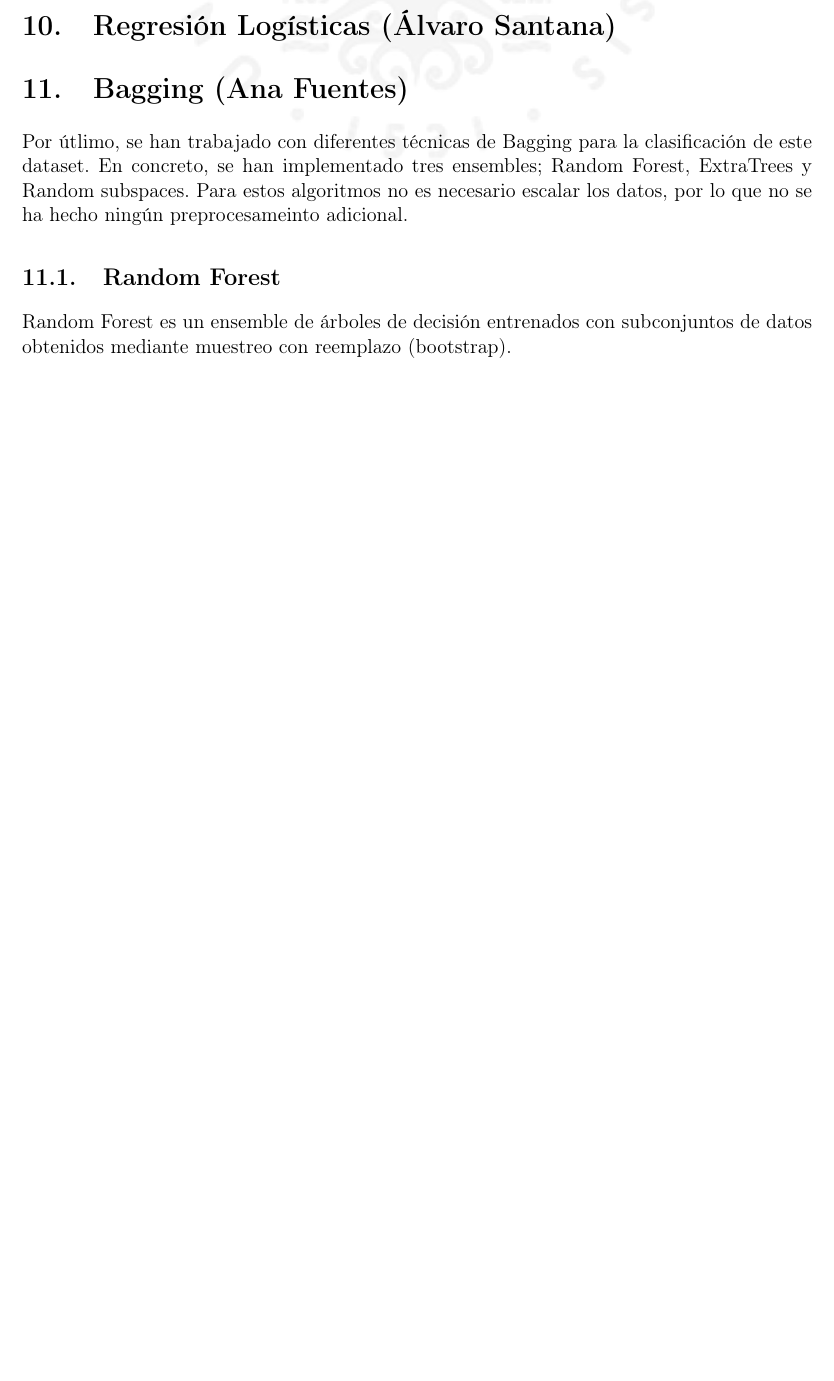
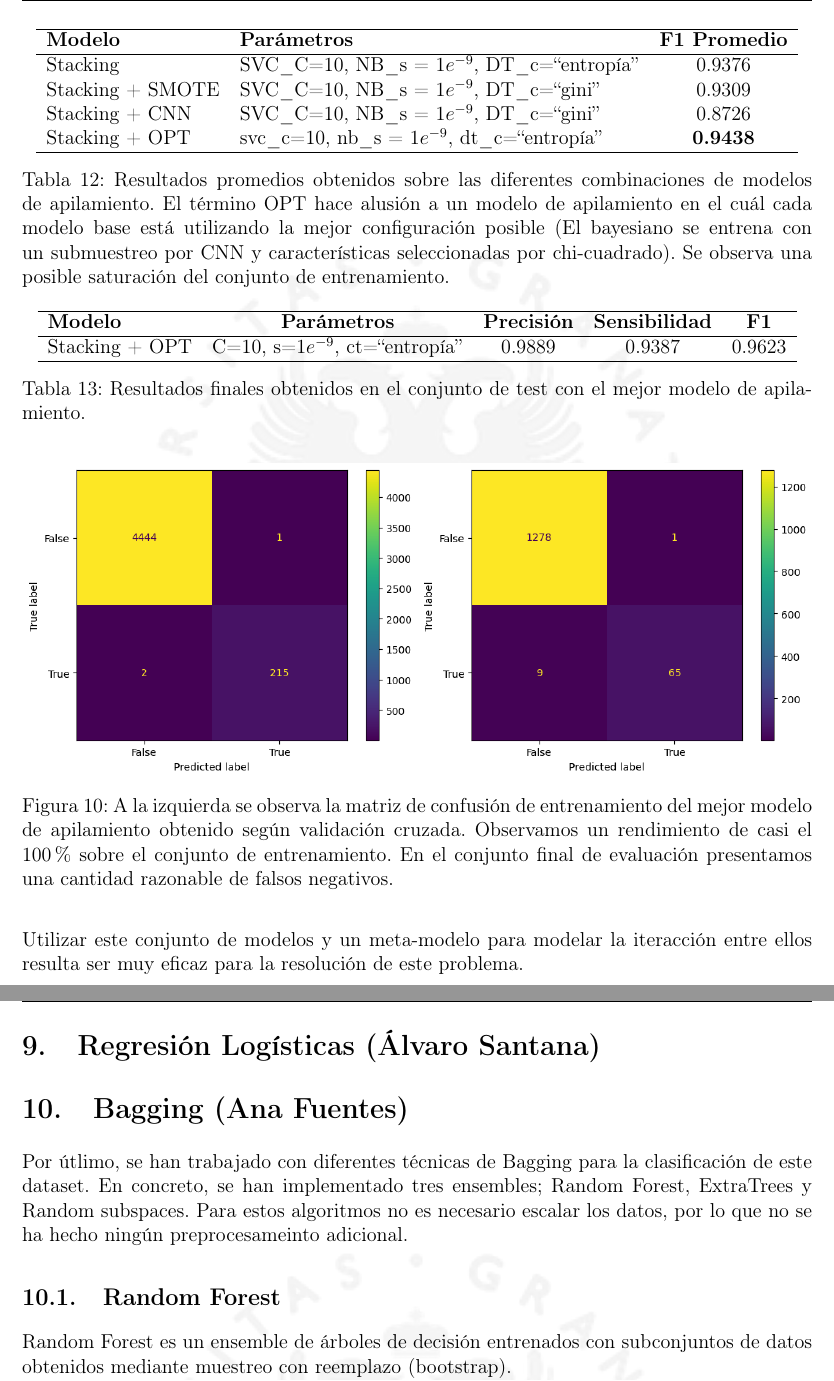
Before and after one commit to briansenas/MineriaMetroPT-3, a LaTeX document (main.tex): part of page 19 of 23 before the commit and two parts of pages 21 and 22 of 26 after it, the two joined at a grey line, cut at the place of the change, the shorter picture padded with empty space. Compiled offline with pdfLaTeX.

Commit message:
doc(results): add bayes and stacking results

```diff
--- a/main.tex
+++ b/main.tex
@@ -672,4 +721,17 @@ Para experimentar con el ajuste de la distribución de las clases, al igual que
 Aunque la idea es modelar diferentes características en cada modelo, y que sus errores sean independientes, se ha realizado una prueba adicional utilizando los mejores parámetros obtenidos en las experimentaciones previas de cada modelo individual.
 \subsection{Detalles de experimentación y resultados}
 Se ha hecho uso de las mismas librerías definidas en la Sección~\ref{sec:ExpBayes}. Los mismos 4 pliegues de validación cruzada y las métricas de la Sección~\ref{sec:Metricas}.
-\section{AdaBoost (Álvaro Santana)}
+Los hiperparámetros que se buscan para cada modelo serán similares a los que se han utilizado en las diferentes secciones. Los resultados se recogen en la Tabla~\ref{tab:StackingResults} y la matriz de confusión de entrenamiento en la Figura~\ref{fig:StackingMatrix}.
+
+\begin{table}[!ht]
+    \centering
+    \begin{tabular}{llc}
+        \hline
+        \textbf{Modelo} & \textbf{Parámetros} &\textbf{F1 Promedio} \\\hline
+        Stacking & SVC\_C=10, NB\_s = $1e^{-9}$, DT\_c=``entropía''& 0.9376\\
+        Stacking + SMOTE & SVC\_C=10, NB\_s = $1e^{-9}$, DT\_c=``gini''& 0.9309 \\
+        Stacking + CNN & SVC\_C=10, NB\_s = $1e^{-9}$, DT\_c=``gini'' & 0.8726 \\
+        Stacking + OPT & svc\_c=10, nb\_s = $1e^{-9}$, dt\_c=``entropía''& \textbf{0.9438} \\
+        \hline
+    \end{tabular}
+    \caption{Resultados promedios obtenidos sobre las diferentes combinaciones de modelos de apilamiento. El término OPT hace alusión a un modelo de apilamiento en el cuál cada modelo base está utilizando la mejor configuración posible (El bayesiano se entrena con un submuestreo por CNN y características seleccionadas por chi-cuadrado). Se observa una posible saturación del conjunto de entrenamiento.}
@@ -676,3 +743,27 @@ Se ha hecho uso de las mismas librerías definidas en la Sección~\ref{sec:ExpBa
+\begin{table}[!ht]
+    \centering
+    \begin{tabular}{lcccc}
+        \hline
+        \textbf{Modelo} & \textbf{Parámetros} &\textbf{Precisión} &\textbf{Sensibilidad} &\textbf{F1} \\\hline
+        Stacking + OPT & C=10, s=$1e^{-9}$, ct=``entropía'' & 0.9889 & 0.9387 & 0.9623\\
+        \hline
+    \end{tabular}
+    \caption{Resultados finales obtenidos en el conjunto de test con el mejor modelo de apilamiento.}
+    \label{tab:StackingFinalResults}
+\end{table}
+
+\begin{figure}[!ht]
+\centering
+\subfloat{\includegraphics[width=0.5\textwidth]{StackingMatrix}}
+\subfloat{\includegraphics[width=0.5\textwidth]{StackingMatrixResults}}
+\caption{A la izquierda se observa la matriz de confusión de entrenamiento del mejor modelo de apilamiento obtenido según validación cruzada. Observamos un rendimiento de casi el 100\% sobre el conjunto de entrenamiento.
+En el conjunto final de evaluación presentamos una cantidad razonable de falsos negativos.}
+\label{fig:StackingMatrix}
+\end{figure}
+
+Utilizar este conjunto de modelos y un meta-modelo para modelar la iteracción entre ellos resulta ser muy eficaz para la resolución de este problema.
+
+
 \section{Regresión Logísticas (Álvaro Santana)}
 \section{Bagging (Ana Fuentes)}
 
```
Also changed, not shown: imgs/BayesMatrix.png (added), imgs/BayesMatrixResults.png (added), imgs/StackingMatrix.png (added), imgs/StackingMatrixResults.png (added), main.pdf, main.tex (54 more changed lines).
